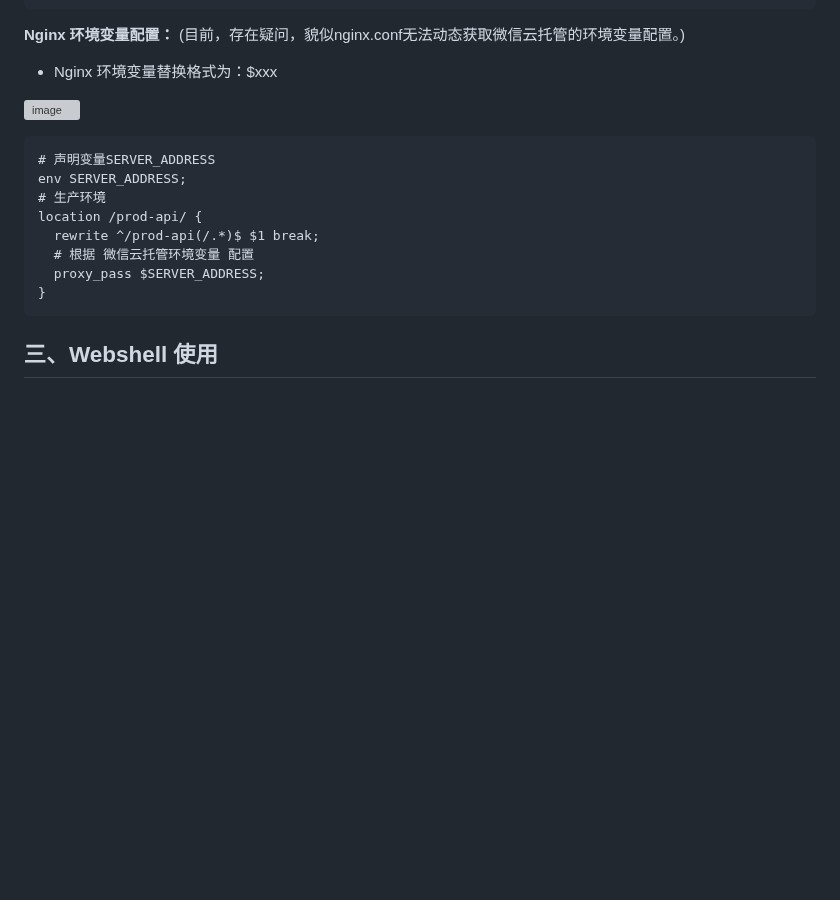
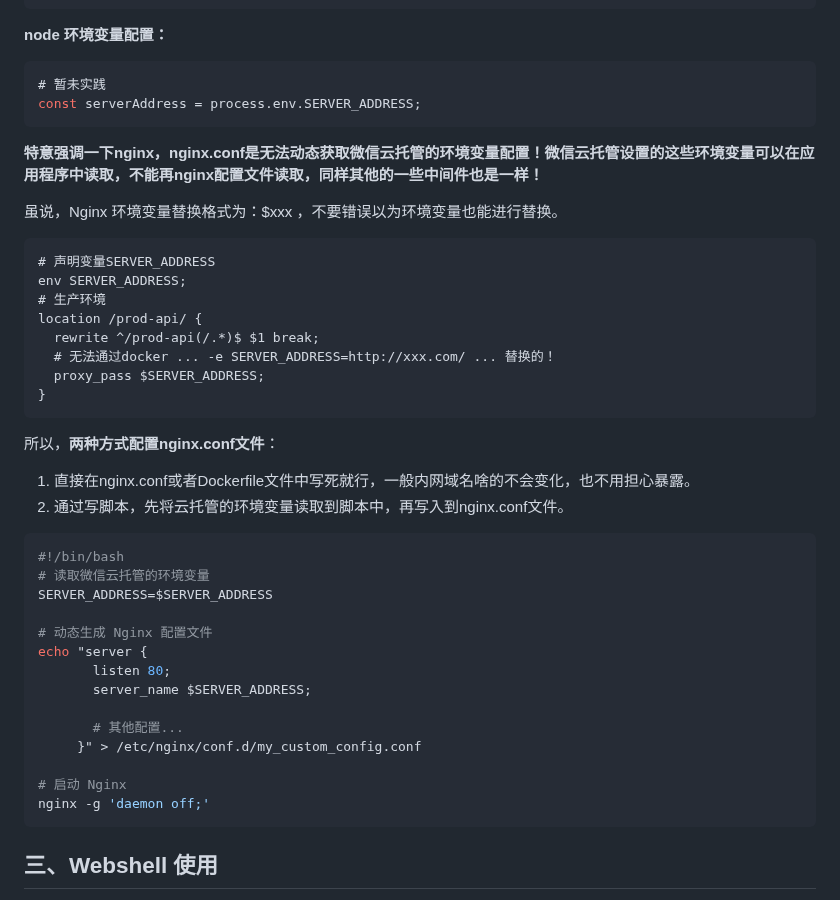
Before and after one commit to xupengboo/xupengboo, a Markdown page: 平台应用/微信云托管：基本使用.md, the part around the change. Drawn GitHub-style; blank space fills up the shorter version; grey boxes are pictures that could not be loaded.

Commit message:
docs：Update 微信云托管：基本使用.md

````diff
--- a/平台应用/微信云托管：基本使用.md
+++ b/平台应用/微信云托管：基本使用.md
@@ -80,10 +80,15 @@ spring:
         password: ${mysql_address_password}
 ```
 
-**Nginx 环境变量配置：** (目前，存在疑问，貌似nginx.conf无法动态获取微信云托管的环境变量配置。)
-- Nginx 环境变量替换格式为：$xxx
+**node 环境变量配置：**
+```js
+# 暂未实践
+const serverAddress = process.env.SERVER_ADDRESS;
+```
 
-![image](https://github.com/ITholmes/hello-world/assets/70437837/b0bfc9f4-07ac-40ff-bf07-c59975f8af13)
+**特意强调一下nginx，nginx.conf是无法动态获取微信云托管的环境变量配置！微信云托管设置的这些环境变量可以在应用程序中读取，不能再nginx配置文件读取，同样其他的一些中间件也是一样！**
+
+虽说，Nginx 环境变量替换格式为：$xxx ，不要错误以为环境变量也能进行替换。
 
 ```nginx.conf
 # 声明变量SERVER_ADDRESS
@@ -91,10 +96,31 @@ env SERVER_ADDRESS;
 # 生产环境
 location /prod-api/ {
   rewrite ^/prod-api(/.*)$ $1 break;
-  # 根据 微信云托管环境变量 配置
+  # 无法通过docker ... -e SERVER_ADDRESS=http://xxx.com/ ... 替换的！
   proxy_pass $SERVER_ADDRESS;
 }
 ```
+
+所以，**两种方式配置nginx.conf文件**：
+1. 直接在nginx.conf或者Dockerfile文件中写死就行，一般内网域名啥的不会变化，也不用担心暴露。
+2. 通过写脚本，先将云托管的环境变量读取到脚本中，再写入到nginx.conf文件。
+```shell
+#!/bin/bash
+# 读取微信云托管的环境变量
+SERVER_ADDRESS=$SERVER_ADDRESS
+
+# 动态生成 Nginx 配置文件
+echo "server {
+       listen 80;
+       server_name $SERVER_ADDRESS;
+
+       # 其他配置...
+     }" > /etc/nginx/conf.d/my_custom_config.conf
+
+# 启动 Nginx
+nginx -g 'daemon off;'
+```
+
 
 ## **三、Webshell 使用**
 
````
